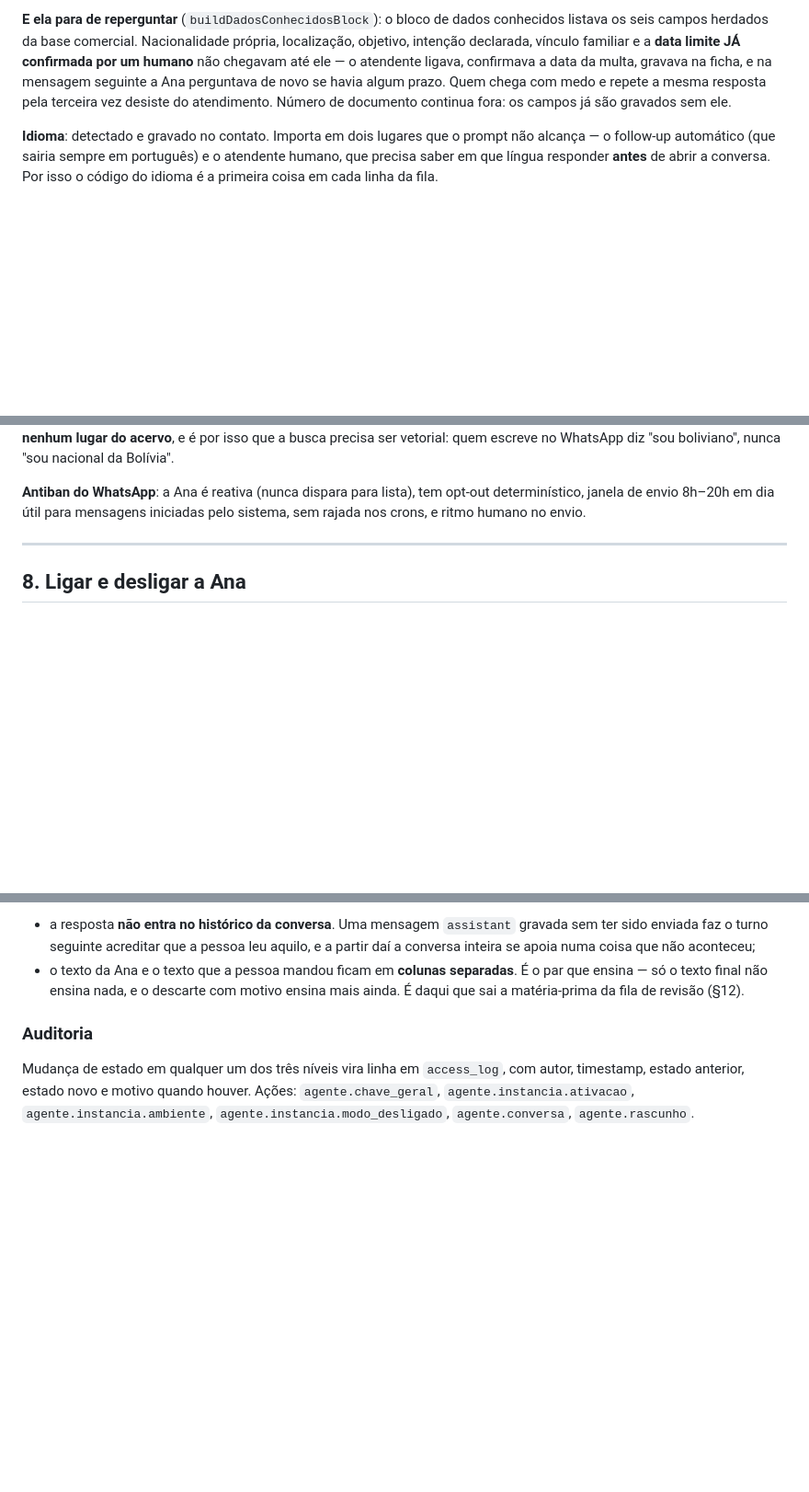
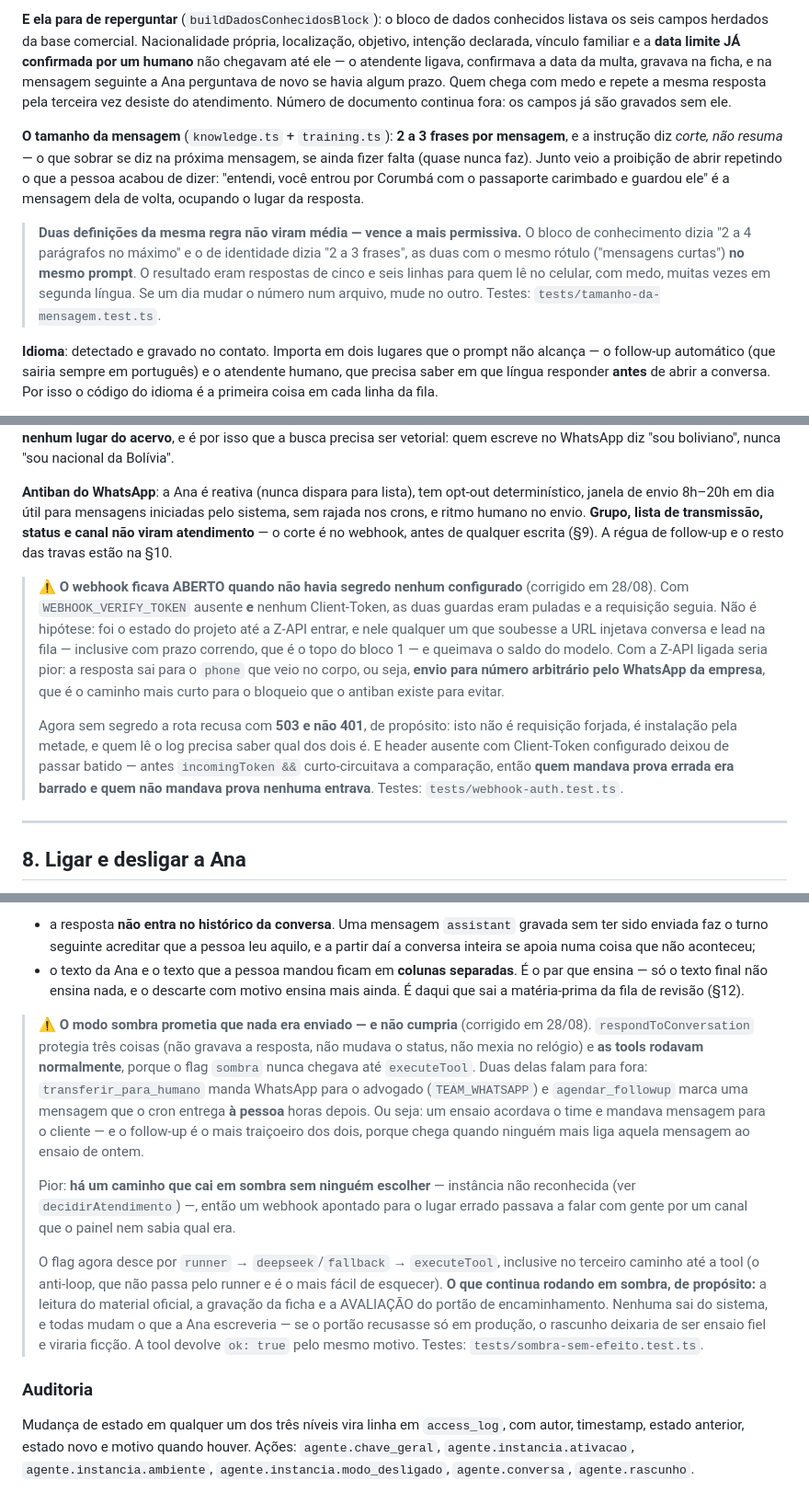
Before and after one commit to studioneedbr-collab/imigrarbrasil, a Markdown page: PROJETO.md, 3 parts joined by grey strips. Shown at 92% size. Rendered like a GitHub page; blank space fills up the shorter version.

Commit message:
O documento alcança também o que o Victor consertou
Faltava no PROJETO.md a rodada do dia que não foi minha, e ela tem duas
correções que ninguém deduz lendo o código depois — porque o defeito nos
dois casos era silencioso e o sintoma aparecia longe da causa.

O MODO SOMBRA NÃO CUMPRIA O QUE PROMETIA. Ele protegia três coisas
(resposta não gravada, status intacto, relógio parado) e as tools rodavam
normalmente, porque o flag nunca descia até executeTool. Duas delas falam
para fora: uma acorda o advogado no WhatsApp, a outra agenda mensagem que
o cron entrega à pessoa horas depois — e essa é a pior, porque chega quando
ninguém mais liga aquilo ao ensaio de ontem. E existe um caminho que cai em
sombra sem ninguém escolher, instância não reconhecida, o que fazia disso
rotina em vez de acidente. Ficou registrado também o que CONTINUA rodando
em sombra de propósito, que é a parte que alguém desfaz sem querer ao
"consertar" isso: material oficial, ficha e a avaliação do portão. Se o
portão recusasse só em produção, o rascunho deixaria de ser ensaio.

O WEBHOOK FICAVA ABERTO quando não havia segredo nenhum configurado — que
foi o estado do projeto até a Z-API entrar. Com a Z-API ligada isso é envio
para número arbitrário pelo WhatsApp da empresa, o caminho mais curto para
o bloqueio que o antiban existe para evitar. O 503 em vez de 401 está
explicado porque é uma escolha e não um descuido: instalação pela metade
não é requisição forjada, e quem lê o log precisa saber qual dos dois é.

Junto entram o tamanho da mensagem (2 a 3 frases, com a duplicidade entre
knowledge.ts e training.ts desfeita — duas definições da mesma regra não
viram média, vence a mais permissiva) e a nota do tsconfig, que existe para
impedir alguém de repor o baseUrl acreditando no comentário do middleware.

Testes: 794.

Co-Authored-By: Claude Opus 5 (1M context) <noreply@anthropic.com>

```diff
--- a/PROJETO.md
+++ b/PROJETO.md
@@ -283,6 +283,19 @@ ficha, e na mensagem seguinte a Ana perguntava de novo se havia algum prazo. Que
 medo e repete a mesma resposta pela terceira vez desiste do atendimento. Número de documento
 continua fora: os campos já são gravados sem ele.
 
+**O tamanho da mensagem** (`knowledge.ts` + `training.ts`): **2 a 3 frases por mensagem**, e
+a instrução diz *corte, não resuma* — o que sobrar se diz na próxima mensagem, se ainda
+fizer falta (quase nunca faz). Junto veio a proibição de abrir repetindo o que a pessoa
+acabou de dizer: "entendi, você entrou por Corumbá com o passaporte carimbado e guardou ele"
+é a mensagem dela de volta, ocupando o lugar da resposta.
+
+> **Duas definições da mesma regra não viram média — vence a mais permissiva.** O bloco de
+> conhecimento dizia "2 a 4 parágrafos no máximo" e o de identidade dizia "2 a 3 frases", as
+> duas com o mesmo rótulo ("mensagens curtas") **no mesmo prompt**. O resultado eram
+> respostas de cinco e seis linhas para quem lê no celular, com medo, muitas vezes em
+> segunda língua. Se um dia mudar o número num arquivo, mude no outro.
+> Testes: `tests/tamanho-da-mensagem.test.ts`.
+
 **Idioma**: detectado e gravado no contato. Importa em dois lugares que o prompt não alcança
 — o follow-up automático (que sairia sempre em português) e o atendente humano, que precisa
 saber em que língua responder **antes** de abrir a conversa. Por isso o código do idioma é a
@@ -320,7 +333,24 @@ Bolívia".
 
 **Antiban do WhatsApp**: a Ana é reativa (nunca dispara para lista), tem opt-out
 determinístico, janela de envio 8h–20h em dia útil para mensagens iniciadas pelo sistema,
-sem rajada nos crons, e ritmo humano no envio.
+sem rajada nos crons, e ritmo humano no envio. **Grupo, lista de transmissão, status e canal
+não viram atendimento** — o corte é no webhook, antes de qualquer escrita (§9). A régua de
+follow-up e o resto das travas estão na §10.
+
+> ⚠️ **O webhook ficava ABERTO quando não havia segredo nenhum configurado** (corrigido em
+> 28/08). Com `WEBHOOK_VERIFY_TOKEN` ausente **e** nenhum Client-Token, as duas guardas eram
+> puladas e a requisição seguia. Não é hipótese: foi o estado do projeto até a Z-API entrar,
+> e nele qualquer um que soubesse a URL injetava conversa e lead na fila — inclusive com
+> prazo correndo, que é o topo do bloco 1 — e queimava o saldo do modelo. Com a Z-API ligada
+> seria pior: a resposta sai para o `phone` que veio no corpo, ou seja, **envio para número
+> arbitrário pelo WhatsApp da empresa**, que é o caminho mais curto para o bloqueio que o
+> antiban existe para evitar.
+>
+> Agora sem segredo a rota recusa com **503 e não 401**, de propósito: isto não é requisição
+> forjada, é instalação pela metade, e quem lê o log precisa saber qual dos dois é. E header
+> ausente com Client-Token configurado deixou de passar batido — antes `incomingToken &&`
+> curto-circuitava a comparação, então **quem mandava prova errada era barrado e quem não
+> mandava prova nenhuma entrava**. Testes: `tests/webhook-auth.test.ts`.
 
 ---
 
@@ -418,6 +448,27 @@ Duas decisões que sustentam isso:
 - o texto da Ana e o texto que a pessoa mandou ficam em **colunas separadas**. É o par que
   ensina — só o texto final não ensina nada, e o descarte com motivo ensina mais ainda. É
   daqui que sai a matéria-prima da fila de revisão (§12).
+
+> ⚠️ **O modo sombra prometia que nada era enviado — e não cumpria** (corrigido em 28/08).
+> `respondToConversation` protegia três coisas (não gravava a resposta, não mudava o status,
+> não mexia no relógio) e **as tools rodavam normalmente**, porque o flag `sombra` nunca
+> chegava até `executeTool`. Duas delas falam para fora: `transferir_para_humano` manda
+> WhatsApp para o advogado (`TEAM_WHATSAPP`) e `agendar_followup` marca uma mensagem que o
+> cron entrega **à pessoa** horas depois. Ou seja: um ensaio acordava o time e mandava
+> mensagem para o cliente — e o follow-up é o mais traiçoeiro dos dois, porque chega quando
+> ninguém mais liga aquela mensagem ao ensaio de ontem.
+>
+> Pior: **há um caminho que cai em sombra sem ninguém escolher** — instância não reconhecida
+> (ver `decidirAtendimento`) —, então um webhook apontado para o lugar errado passava a
+> falar com gente por um canal que o painel nem sabia qual era.
+>
+> O flag agora desce por `runner` → `deepseek`/`fallback` → `executeTool`, inclusive no
+> terceiro caminho até a tool (o anti-loop, que não passa pelo runner e é o mais fácil de
+> esquecer). **O que continua rodando em sombra, de propósito:** a leitura do material
+> oficial, a gravação da ficha e a AVALIAÇÃO do portão de encaminhamento. Nenhuma sai do
+> sistema, e todas mudam o que a Ana escreveria — se o portão recusasse só em produção, o
+> rascunho deixaria de ser ensaio fiel e viraria ficção. A tool devolve `ok: true` pelo
+> mesmo motivo. Testes: `tests/sombra-sem-efeito.test.ts`.
 
 ### Auditoria
 
```
Also changed, not shown: other parts of PROJETO.md (+29 -2 lines).
